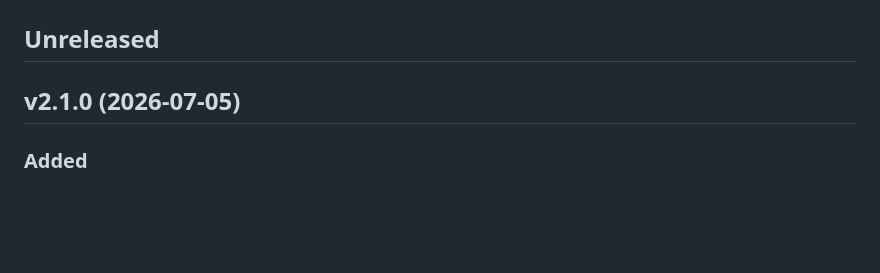
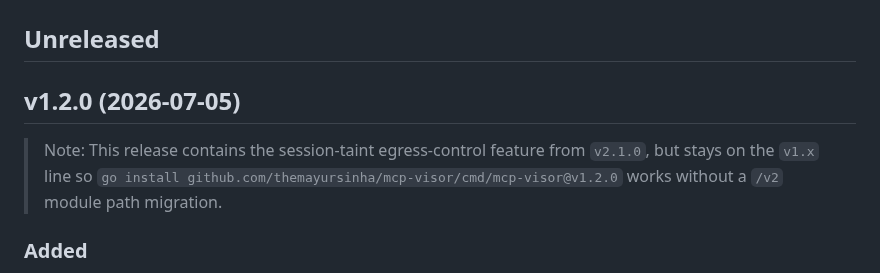
Before and after one commit to themayursinha/mcp-visor, a Markdown page: CHANGELOG.md, the part around the change. GitHub-like rendering; blank space fills up the shorter version.

Commit message:
docs: changelog for v1.2.0

```diff
--- a/CHANGELOG.md
+++ b/CHANGELOG.md
@@ -2,7 +2,9 @@
 
 ## Unreleased
 
-## v2.1.0 (2026-07-05)
+## v1.2.0 (2026-07-05)
+
+> Note: This release contains the session-taint egress-control feature from `v2.1.0`, but stays on the `v1.x` line so `go install github.com/themayursinha/mcp-visor/cmd/mcp-visor@v1.2.0` works without a `/v2` module path migration.
 
 ### Added
 
```
